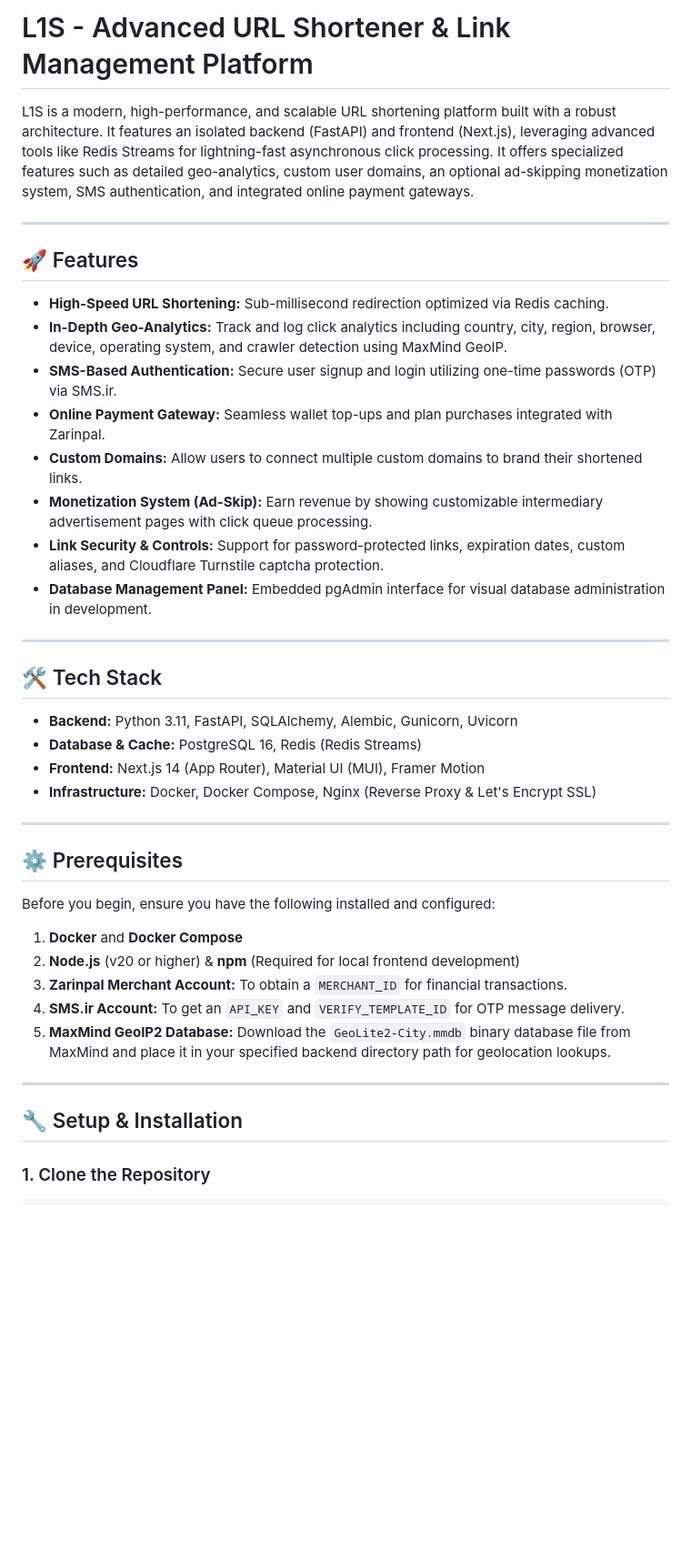
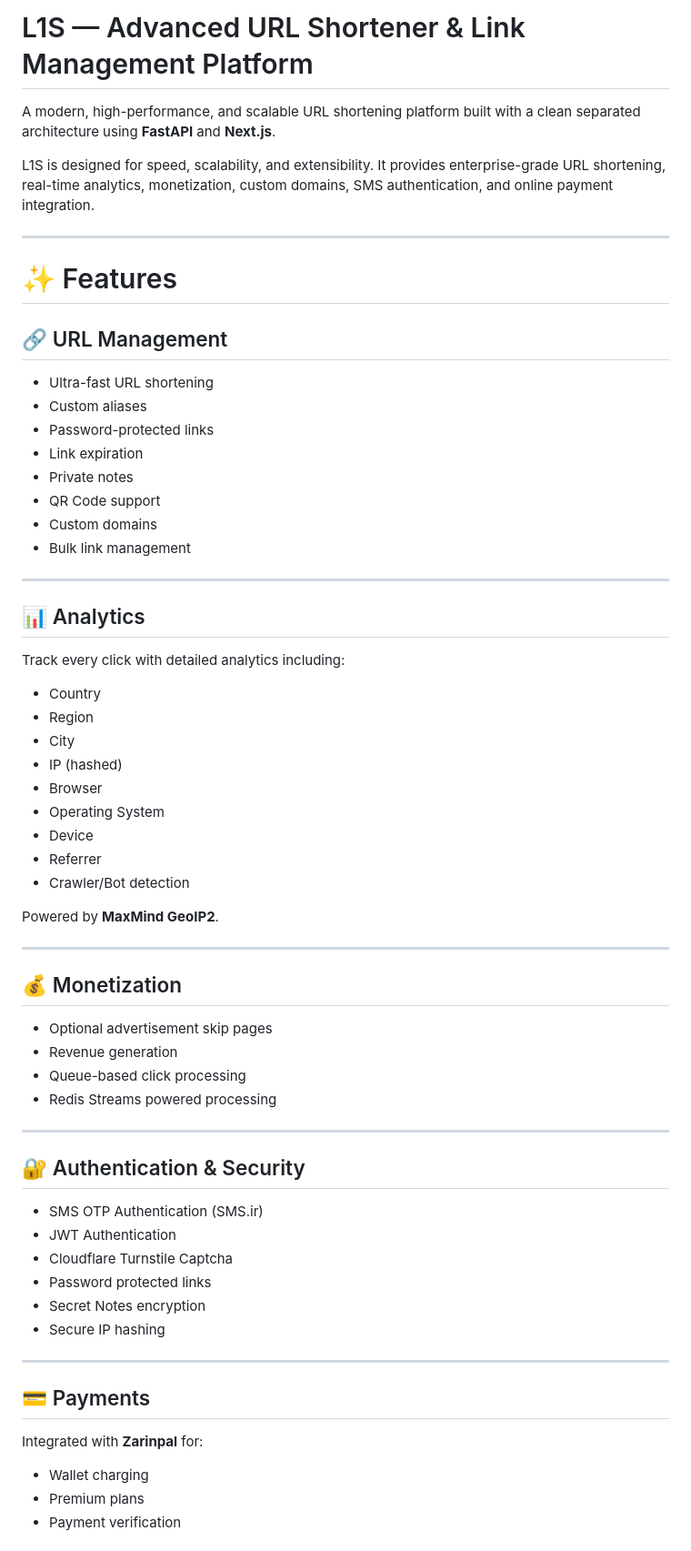
Before and after one commit to amirhd4/sh1_link_shorter, a Markdown page: README.md, the part around one of its changes. Shown at 91% size. GitHub-like rendering; blank space fills up the shorter version.

```diff
--- a/README.md
+++ b/README.md
@@ -1,42 +1,69 @@
-# L1S - Advanced URL Shortener & Link Management Platform
+# L1S — Advanced URL Shortener & Link Management Platform
 
-L1S is a modern, high-performance, and scalable URL shortening platform built with a robust architecture. It features an isolated backend (FastAPI) and frontend (Next.js), leveraging advanced tools like Redis Streams for lightning-fast asynchronous click processing. It offers specialized features such as detailed geo-analytics, custom user domains, an optional ad-skipping monetization system, SMS authentication, and integrated online payment gateways.
+A modern, high-performance, and scalable URL shortening platform built with a clean separated architecture using **FastAPI** and **Next.js**.
+
+L1S is designed for speed, scalability, and extensibility. It provides enterprise-grade URL shortening, real-time analytics, monetization, custom domains, SMS authentication, and online payment integration.
 
 ---
 
-## 🚀 Features
+# ✨ Features
 
-* **High-Speed URL Shortening:** Sub-millisecond redirection optimized via Redis caching.
-* **In-Depth Geo-Analytics:** Track and log click analytics including country, city, region, browser, device, operating system, and crawler detection using MaxMind GeoIP.
-* **SMS-Based Authentication:** Secure user signup and login utilizing one-time passwords (OTP) via SMS.ir.
-* **Online Payment Gateway:** Seamless wallet top-ups and plan purchases integrated with Zarinpal.
-* **Custom Domains:** Allow users to connect multiple custom domains to brand their shortened links.
-* **Monetization System (Ad-Skip):** Earn revenue by showing customizable intermediary advertisement pages with click queue processing.
-* **Link Security & Controls:** Support for password-protected links, expiration dates, custom aliases, and Cloudflare Turnstile captcha protection.
-* **Database Management Panel:** Embedded pgAdmin interface for visual database administration in development.
+## 🔗 URL Management
+
+- Ultra-fast URL shortening
+- Custom aliases
+- Password-protected links
+- Link expiration
+- Private notes
+- QR Code support
+- Custom domains
+- Bulk link management
 
 ---
 
-## 🛠️ Tech Stack
+## 📊 Analytics
 
-* **Backend:** Python 3.11, FastAPI, SQLAlchemy, Alembic, Gunicorn, Uvicorn
-* **Database & Cache:** PostgreSQL 16, Redis (Redis Streams)
-* **Frontend:** Next.js 14 (App Router), Material UI (MUI), Framer Motion
-* **Infrastructure:** Docker, Docker Compose, Nginx (Reverse Proxy & Let's Encrypt SSL)
+Track every click with detailed analytics including:
+
+- Country
+- Region
+- City
+- IP (hashed)
+- Browser
+- Operating System
+- Device
+- Referrer
+- Crawler/Bot detection
+
+Powered by **MaxMind GeoIP2**.
 
 ---
 
-## ⚙️ Prerequisites
+## 💰 Monetization
 
-Before you begin, ensure you have the following installed and configured:
-1. **Docker** and **Docker Compose**
-2. **Node.js** (v20 or higher) & **npm** (Required for local frontend development)
-3. **Zarinpal Merchant Account:** To obtain a `MERCHANT_ID` for financial transactions.
-4. **SMS.ir Account:** To get an `API_KEY` and `VERIFY_TEMPLATE_ID` for OTP message delivery.
-5. **MaxMind GeoIP2 Database:** Download the `GeoLite2-City.mmdb` binary database file from MaxMind and place it in your specified backend directory path for geolocation lookups.
+- Optional advertisement skip pages
+- Revenue generation
+- Queue-based click processing
+- Redis Streams powered processing
 
 ---
 
-## 🔧 Setup & Installation
+## 🔐 Authentication & Security
 
-### 1. Clone the Repository
+- SMS OTP Authentication (SMS.ir)
+- JWT Authentication
+- Cloudflare Turnstile Captcha
+- Password protected links
+- Secret Notes encryption
+- Secure IP hashing
+
+---
+
+## 💳 Payments
+
+Integrated with **Zarinpal** for:
+
+- Wallet charging
+- Premium plans
+- Payment verification
+
```
Also changed, not shown: other parts of README.md (+227 -47 lines).
